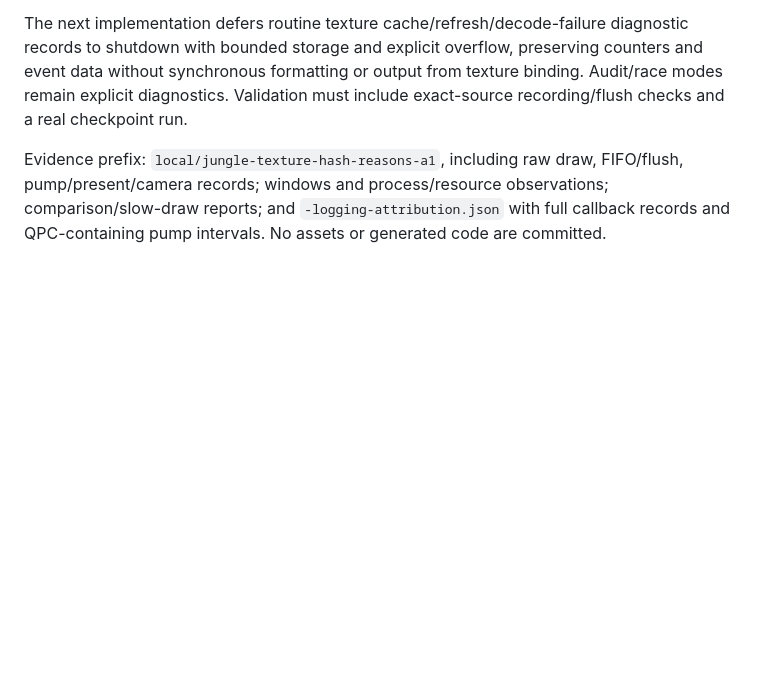
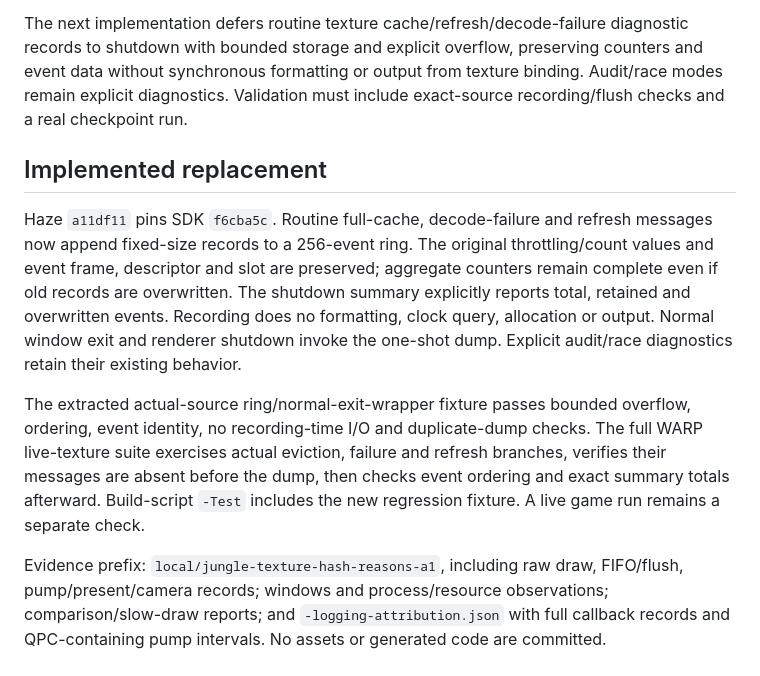
Before and after one commit to exterkamp/haze-recomp, a Markdown page: docs/performance-texture-log-stalls-2026-10-14.md, the part around the change. Rendered like a GitHub page; blank space fills up the shorter version.

Commit message:
docs: record tested deferred texture output replacement (#71)

```diff
--- a/docs/performance-texture-log-stalls-2026-10-14.md
+++ b/docs/performance-texture-log-stalls-2026-10-14.md
@@ -71,6 +71,24 @@ preserving counters and event data without synchronous formatting or output
 from texture binding. Audit/race modes remain explicit diagnostics. Validation
 must include exact-source recording/flush checks and a real checkpoint run.
 
+## Implemented replacement
+
+Haze `a11df11` pins SDK `f6cba5c`. Routine full-cache, decode-failure and refresh
+messages now append fixed-size records to a 256-event ring. The original
+throttling/count values and event frame, descriptor and slot are preserved;
+aggregate counters remain complete even if old records are overwritten. The
+shutdown summary explicitly reports total, retained and overwritten events.
+Recording does no formatting, clock query, allocation or output. Normal window
+exit and renderer shutdown invoke the one-shot dump. Explicit audit/race
+diagnostics retain their existing behavior.
+
+The extracted actual-source ring/normal-exit-wrapper fixture passes bounded
+overflow, ordering, event identity, no recording-time I/O and duplicate-dump
+checks. The full WARP live-texture suite exercises actual eviction, failure and
+refresh branches, verifies their messages are absent before the dump, then
+checks event ordering and exact summary totals afterward. Build-script `-Test`
+includes the new regression fixture. A live game run remains a separate check.
+
 Evidence prefix: `local/jungle-texture-hash-reasons-a1`, including raw draw,
 FIFO/flush, pump/present/camera records; windows and process/resource observations;
 comparison/slow-draw reports; and `-logging-attribution.json` with full callback
```
